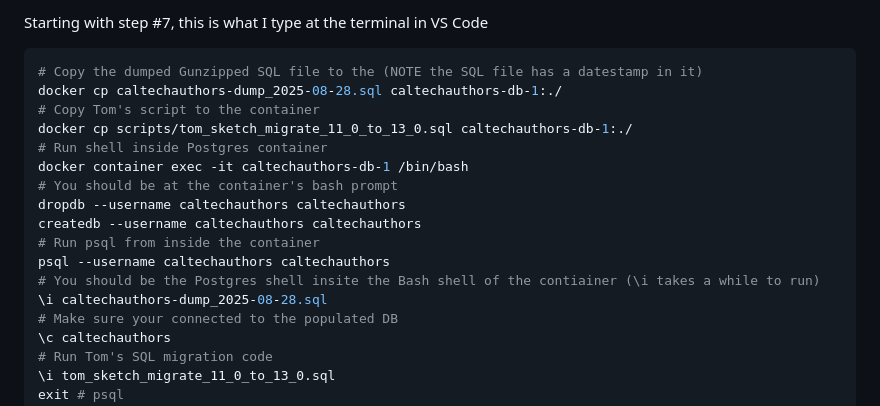
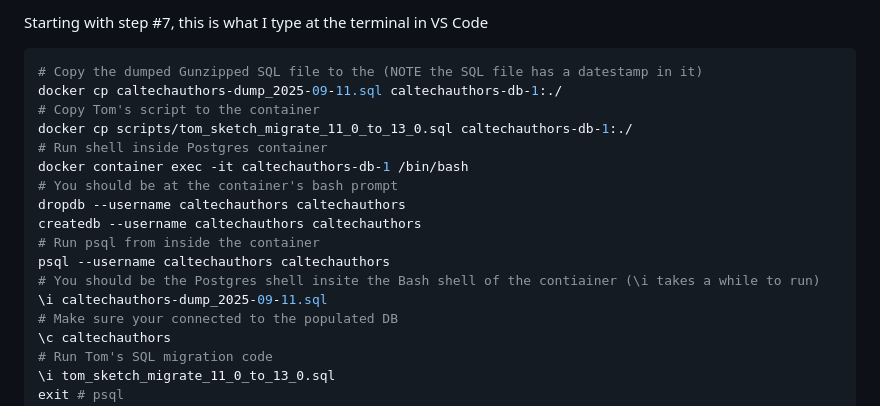
Before and after one commit to caltechlibrary/caltechauthors, a Markdown page: Migration_Steps_using_Dev_Containers.md, the part around the change. Drawn GitHub-style.

```diff
--- a/Migration_Steps_using_Dev_Containers.md
+++ b/Migration_Steps_using_Dev_Containers.md
@@ -23,7 +23,7 @@ Starting with step #7, this is what I type at the terminal in VS Code
 
 ~~~shell
 # Copy the dumped Gunzipped SQL file to the (NOTE the SQL file has a datestamp in it)
-docker cp caltechauthors-dump_2025-08-28.sql caltechauthors-db-1:./
+docker cp caltechauthors-dump_2025-09-11.sql caltechauthors-db-1:./
 # Copy Tom's script to the container
 docker cp scripts/tom_sketch_migrate_11_0_to_13_0.sql caltechauthors-db-1:./
 # Run shell inside Postgres container
@@ -34,7 +34,7 @@ createdb --username caltechauthors caltechauthors
 # Run psql from inside the container
 psql --username caltechauthors caltechauthors
 # You should be the Postgres shell insite the Bash shell of the contiainer (\i takes a while to run)
-\i caltechauthors-dump_2025-08-28.sql
+\i caltechauthors-dump_2025-09-11.sql
 # Make sure your connected to the populated DB
 \c caltechauthors
 # Run Tom's SQL migration code
```
